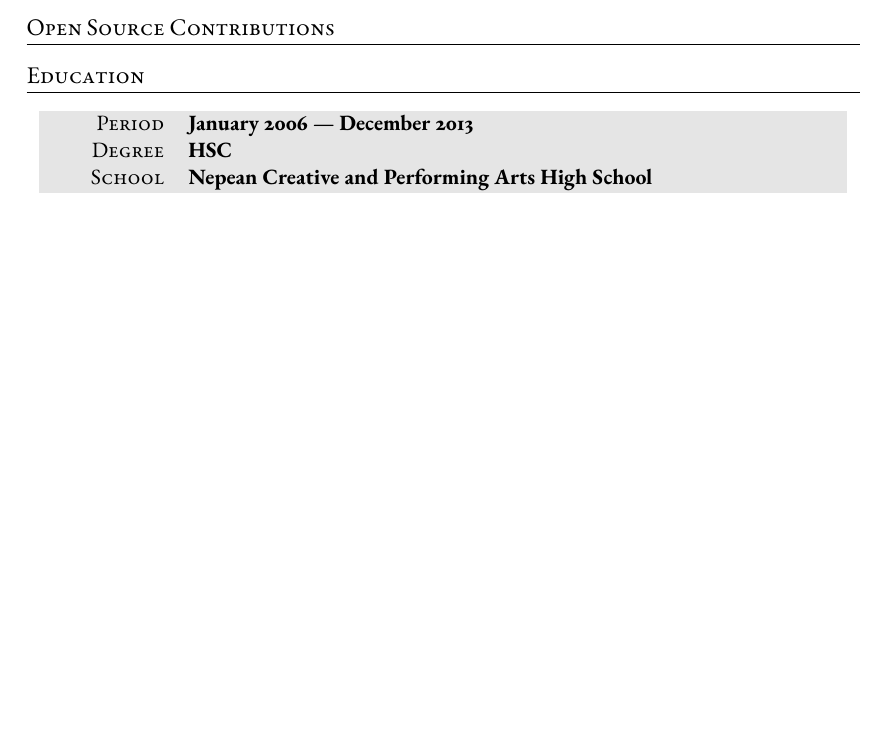
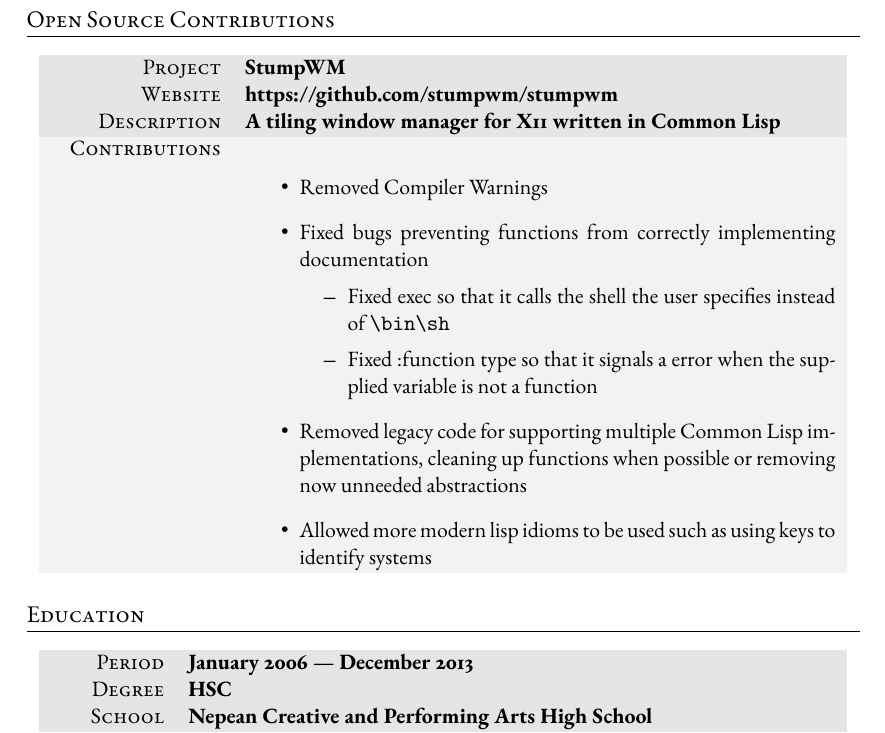
Before and after one commit to tpine/resume, a LaTeX CV (cv.tex): part of the page before the commit and part of page 2 of 2 after it, cut so that both start at the same text, the shorter picture padded with empty space. Compiled offline with XeLaTeX; an older LaTeX class or package is replaced by its successor.

Commit message:
Add StumpWM to Open Source Contributions
url package also added for \path

```diff
--- a/cv.tex
+++ b/cv.tex
@@ -50,6 +50,7 @@
 \usepackage{marvosym} % Allows the use of symbols
 \usepackage{tabularx,colortbl} % Advanced table configurations
 \usepackage{fontspec} % Allows font customization
+\usepackage{url}
 
 \defaultfontfeatures{Mapping=tex-text}
 \usepackage{ebgaramond}
@@ -204,9 +205,31 @@
 % ---------------------------%
 
 \section{Open Source Contributions}
+% Current Projects
+\newif\ifcurrentproject{}
+\currentprojecttrue{}
+
 % Past Projects
 \newif\ifpastproject{}
 % \pastprojecttrue{}
+
+\ifcurrentproject{}
+\begin{tabularx}{0.97\linewidth}{>{\raggedleft\scshape}p{3cm}X}
+  \gray{} Project & \textbf{StumpWM}\\
+  \gray{} Website & \textbf{https://github.com/stumpwm/stumpwm} \hfill\\
+  \gray{} Description & \textbf{A tiling window manager for X11 written in Common Lisp}\\
+  \lightgrey{} Contributions & \begin{itemize}
+  \item{} Removed Compiler Warnings
+  \item{} Fixed bugs preventing functions from correctly implementing documentation
+    \begin{itemize}
+    \item{} Fixed exec so that it calls the shell the user specifies instead of \path{\bin\sh}
+      \item{} Fixed :function type so that it signals a error when the supplied variable is not a function
+    \end{itemize}
+  \item{} Removed legacy code for supporting multiple Common Lisp implementations, cleaning up functions when possible or removing now unneeded abstractions
+    \item{} Allowed more modern lisp idioms to be used such as using keys to identify systems
+  \end{itemize}\\
+\end{tabularx}
+\fi
 
 \ifpastproject{}
 \begin{tabularx}{0.97\linewidth}{>{\raggedleft\scshape}p{3cm}X}
```
